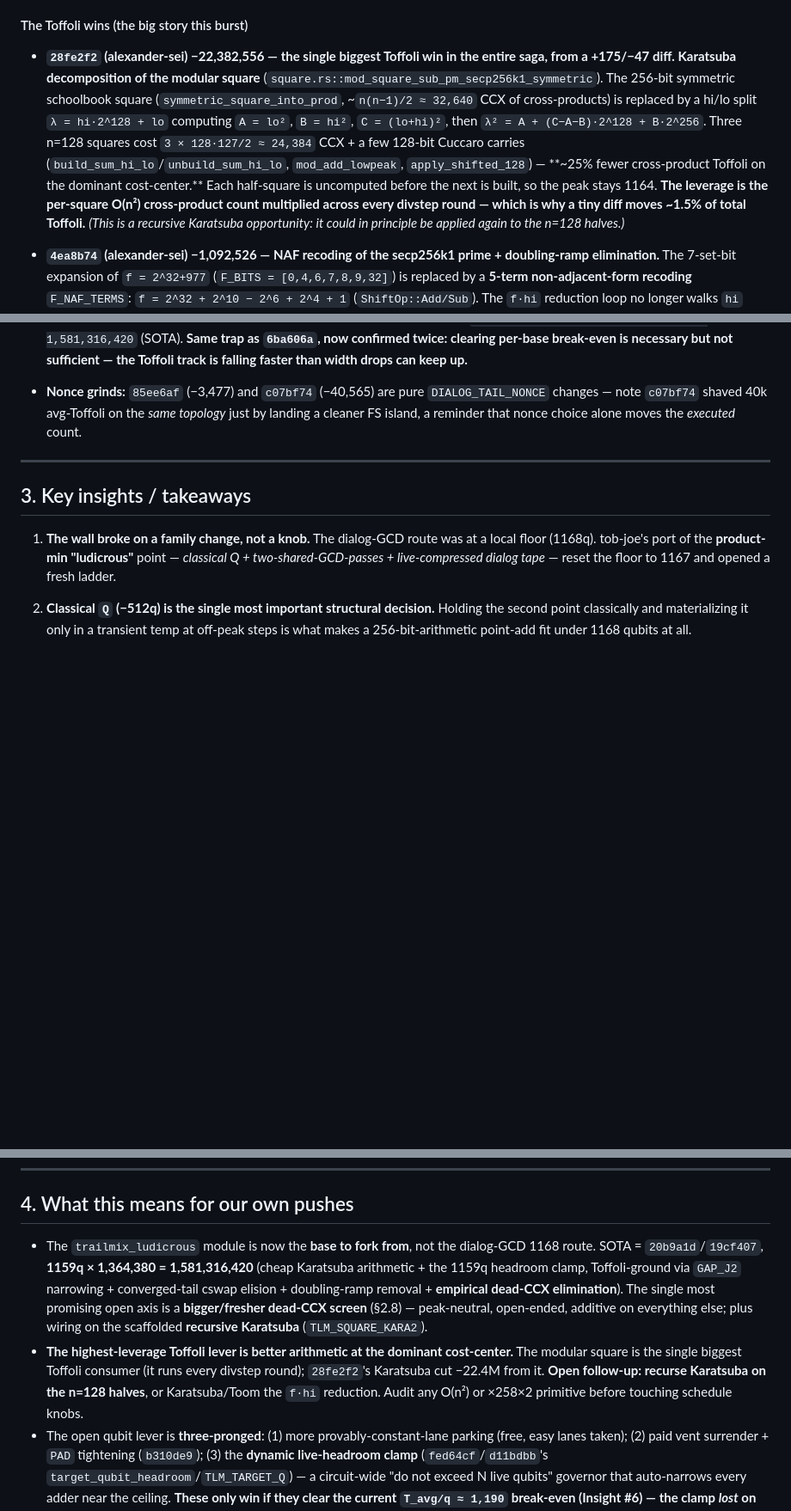
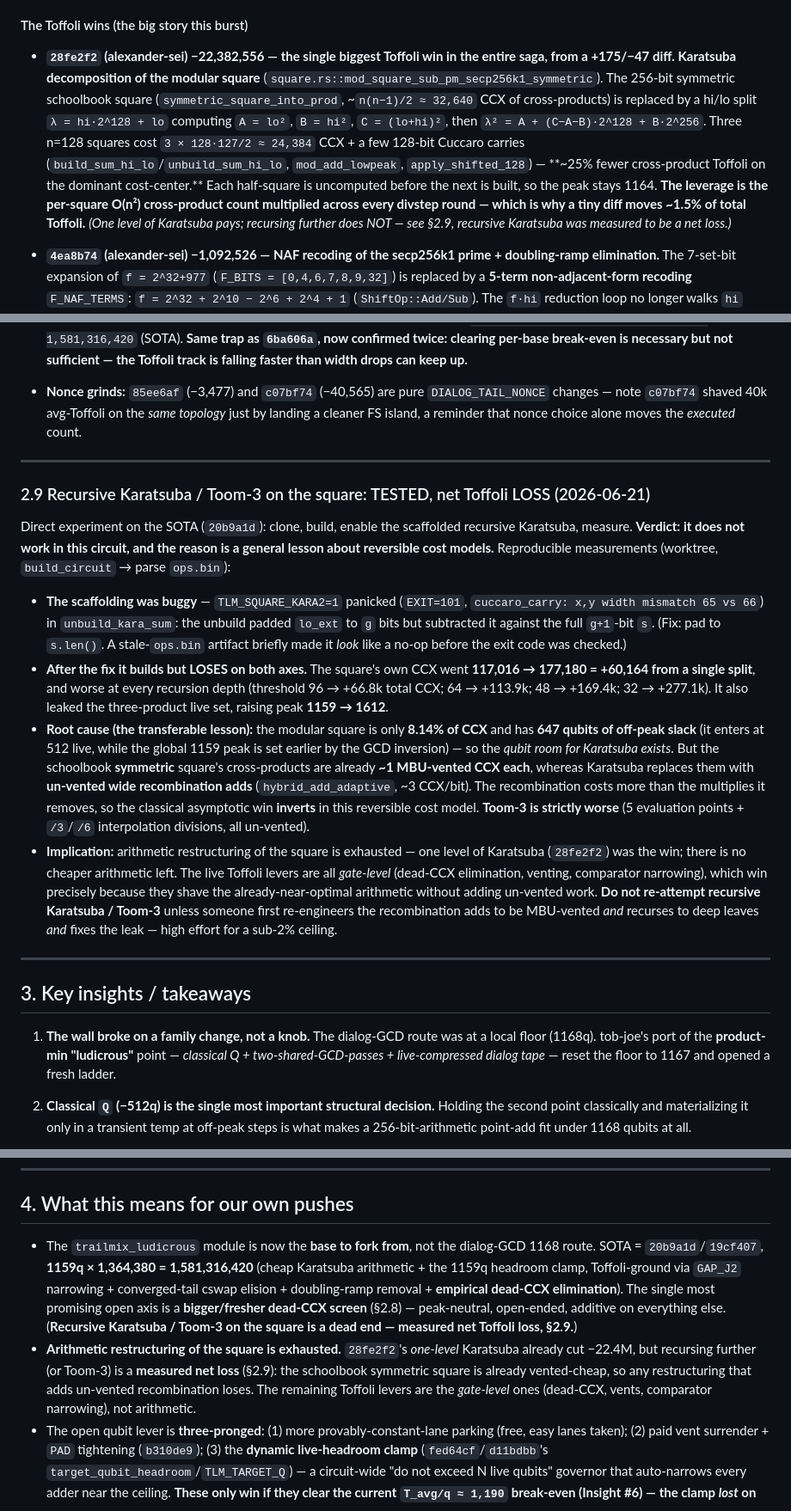
Before and after one commit to jieyilong/ecdsafail_skills, a Markdown page: ecdsafail-circuit-optimization/references/REPORT_1168_wall_revamp.md, 3 parts joined by grey strips. Shown at 86% size. Drawn GitHub-style; blank space fills up the shorter version.

```diff
--- a/ecdsafail-circuit-optimization/references/REPORT_1168_wall_revamp.md
+++ b/ecdsafail-circuit-optimization/references/REPORT_1168_wall_revamp.md
@@ -136,7 +136,7 @@ After the 1163q floor (§2.5), a second wave (`b310de9`→`3df690f`, 6/19 12:50
 
 #### The Toffoli wins (the big story this burst)
 
-- **`28fe2f2` (alexander-sei) −22,382,556 — the single biggest Toffoli win in the entire saga, from a +175/−47 diff.** **Karatsuba decomposition of the modular square** (`square.rs::mod_square_sub_pm_secp256k1_symmetric`). The 256-bit symmetric schoolbook square (`symmetric_square_into_prod`, ~`n(n−1)/2 ≈ 32,640` CCX of cross-products) is replaced by a hi/lo split `λ = hi·2^128 + lo` computing `A = lo²`, `B = hi²`, `C = (lo+hi)²`, then `λ² = A + (C−A−B)·2^128 + B·2^256`. Three n=128 squares cost `3 × 128·127/2 ≈ 24,384` CCX + a few 128-bit Cuccaro carries (`build_sum_hi_lo`/`unbuild_sum_hi_lo`, `mod_add_lowpeak`, `apply_shifted_128`) — **~25% fewer cross-product Toffoli on the dominant cost-center.** Each half-square is uncomputed before the next is built, so the peak stays 1164. **The leverage is the per-square O(n²) cross-product count multiplied across every divstep round — which is why a tiny diff moves ~1.5% of total Toffoli.** *(This is a recursive Karatsuba opportunity: it could in principle be applied again to the n=128 halves.)*
+- **`28fe2f2` (alexander-sei) −22,382,556 — the single biggest Toffoli win in the entire saga, from a +175/−47 diff.** **Karatsuba decomposition of the modular square** (`square.rs::mod_square_sub_pm_secp256k1_symmetric`). The 256-bit symmetric schoolbook square (`symmetric_square_into_prod`, ~`n(n−1)/2 ≈ 32,640` CCX of cross-products) is replaced by a hi/lo split `λ = hi·2^128 + lo` computing `A = lo²`, `B = hi²`, `C = (lo+hi)²`, then `λ² = A + (C−A−B)·2^128 + B·2^256`. Three n=128 squares cost `3 × 128·127/2 ≈ 24,384` CCX + a few 128-bit Cuccaro carries (`build_sum_hi_lo`/`unbuild_sum_hi_lo`, `mod_add_lowpeak`, `apply_shifted_128`) — **~25% fewer cross-product Toffoli on the dominant cost-center.** Each half-square is uncomputed before the next is built, so the peak stays 1164. **The leverage is the per-square O(n²) cross-product count multiplied across every divstep round — which is why a tiny diff moves ~1.5% of total Toffoli.** *(One level of Karatsuba pays; recursing further does NOT — see §2.9, recursive Karatsuba was measured to be a net loss.)*
 
 - **`4ea8b74` (alexander-sei) −1,092,526 — NAF recoding of the secp256k1 prime + doubling-ramp elimination.** The 7-set-bit expansion of `f = 2^32+977` (`F_BITS = [0,4,6,7,8,9,32]`) is replaced by a **5-term non-adjacent-form recoding** `F_NAF_TERMS`: `f = 2^32 + 2^10 − 2^6 + 2^4 + 1` (`ShiftOp::Add/Sub`). The `f·hi` reduction loop no longer walks `hi` with a `mod_double` ramp (+ matched `mod_double_reverse`); it reads `hi` at fixed bit offsets via new `apply_shifted_hi_term`/`mod_add_shifted_low`/`mod_sub_shifted_low` with implicit shifted-in zero low bits (**no pad qubits**). Fewer reduction terms *and* the whole doubling ramp removed.
 
@@ -218,6 +218,17 @@ This wave's headline is **not** a knob or an arithmetic rewrite — it is an **o
 
 ---
 
+### 2.9 Recursive Karatsuba / Toom-3 on the square: TESTED, net Toffoli LOSS (2026-06-21)
+
+Direct experiment on the SOTA (`20b9a1d`): clone, build, enable the scaffolded recursive Karatsuba, measure. **Verdict: it does not work in this circuit, and the reason is a general lesson about reversible cost models.** Reproducible measurements (worktree, `build_circuit` → parse `ops.bin`):
+
+- **The scaffolding was buggy** — `TLM_SQUARE_KARA2=1` panicked (`EXIT=101`, `cuccaro_carry: x,y width mismatch 65 vs 66`) in `unbuild_kara_sum`: the unbuild padded `lo_ext` to `g` bits but subtracted it against the full `g+1`-bit `s`. (Fix: pad to `s.len()`. A stale-`ops.bin` artifact briefly made it *look* like a no-op before the exit code was checked.)
+- **After the fix it builds but LOSES on both axes.** The square's own CCX went **117,016 → 177,180 = +60,164 from a single split**, and worse at every recursion depth (threshold 96 → +66.8k total CCX; 64 → +113.9k; 48 → +169.4k; 32 → +277.1k). It also leaked the three-product live set, raising peak **1159 → 1612**.
+- **Root cause (the transferable lesson):** the modular square is only **8.14% of CCX** and has **647 qubits of off-peak slack** (it enters at 512 live, while the global 1159 peak is set earlier by the GCD inversion) — so the *qubit room for Karatsuba exists*. But the schoolbook **symmetric** square's cross-products are already **~1 MBU-vented CCX each**, whereas Karatsuba replaces them with **un-vented wide recombination adds** (`hybrid_add_adaptive`, ~3 CCX/bit). The recombination costs more than the multiplies it removes, so the classical asymptotic win **inverts** in this reversible cost model. **Toom-3 is strictly worse** (5 evaluation points + `/3`/`/6` interpolation divisions, all un-vented).
+- **Implication:** arithmetic restructuring of the square is exhausted — one level of Karatsuba (`28fe2f2`) was the win; there is no cheaper arithmetic left. The live Toffoli levers are all *gate-level* (dead-CCX elimination, venting, comparator narrowing), which win precisely because they shave the already-near-optimal arithmetic without adding un-vented work. **Do not re-attempt recursive Karatsuba / Toom-3** unless someone first re-engineers the recombination adds to be MBU-vented *and* recurses to deep leaves *and* fixes the leak — high effort for a sub-2% ceiling.
+
+---
+
 ## 3. Key insights / takeaways
 
 1. **The wall broke on a family change, not a knob.** The dialog-GCD route was at a local floor (1168q). tob-joe's port of the **product-min "ludicrous"** point — *classical Q + two-shared-GCD-passes + live-compressed dialog tape* — reset the floor to 1167 and opened a fresh ladder.
@@ -237,8 +248,8 @@ This wave's headline is **not** a knob or an arithmetic rewrite — it is an **o
 ---
 
 ## 4. What this means for our own pushes
-- The `trailmix_ludicrous` module is now the **base to fork from**, not the dialog-GCD 1168 route. SOTA = `20b9a1d`/`19cf407`, **1159q × 1,364,380 = 1,581,316,420** (cheap Karatsuba arithmetic + the 1159q headroom clamp, Toffoli-ground via `GAP_J2` narrowing + converged-tail cswap elision + doubling-ramp removal + **empirical dead-CCX elimination**). The single most promising open axis is a **bigger/fresher dead-CCX screen** (§2.8) — peak-neutral, open-ended, additive on everything else; plus wiring on the scaffolded **recursive Karatsuba** (`TLM_SQUARE_KARA2`).
-- **The highest-leverage Toffoli lever is better arithmetic at the dominant cost-center.** The modular square is the single biggest Toffoli consumer (it runs every divstep round); `28fe2f2`'s Karatsuba cut −22.4M from it. **Open follow-up: recurse Karatsuba on the n=128 halves**, or Karatsuba/Toom the `f·hi` reduction. Audit any O(n²) or ×258×2 primitive before touching schedule knobs.
+- The `trailmix_ludicrous` module is now the **base to fork from**, not the dialog-GCD 1168 route. SOTA = `20b9a1d`/`19cf407`, **1159q × 1,364,380 = 1,581,316,420** (cheap Karatsuba arithmetic + the 1159q headroom clamp, Toffoli-ground via `GAP_J2` narrowing + converged-tail cswap elision + doubling-ramp removal + **empirical dead-CCX elimination**). The single most promising open axis is a **bigger/fresher dead-CCX screen** (§2.8) — peak-neutral, open-ended, additive on everything else. (**Recursive Karatsuba / Toom-3 on the square is a dead end — measured net Toffoli loss, §2.9.**)
+- **Arithmetic restructuring of the square is exhausted.** `28fe2f2`'s *one-level* Karatsuba already cut −22.4M, but recursing further (or Toom-3) is a **measured net loss** (§2.9): the schoolbook symmetric square is already vented-cheap, so any restructuring that adds un-vented recombination loses. The remaining Toffoli levers are the *gate-level* ones (dead-CCX, vents, comparator narrowing), not arithmetic.
 - The open qubit lever is **three-pronged**: (1) more provably-constant-lane parking (free, easy lanes taken); (2) paid vent surrender + `PAD` tightening (`b310de9`); (3) the **dynamic live-headroom clamp** (`fed64cf`/`d11bdbb`'s `target_qubit_headroom`/`TLM_TARGET_Q`) — a circuit-wide "do not exceed N live qubits" governor that auto-narrows every adder near the ceiling. **These only win if they clear the current `T_avg/q ≈ 1,190` break-even (Insight #6) — the clamp *lost* on the expensive-square base but *won* on the Karatsuba base (~20 Toffoli/qubit), which is the SOTA. Re-test it each time the arithmetic gets cheaper.**
 - The open Toffoli lever is **extending the constprop/affine post-pass** (deeper `CONSTPROP_MAX_ITERS` fixpoints already yielded), the **carry-layout search**, and **fold-vent counts** (`LUD_EXTRA_FOLD_VENTS`).
 - The `DIALOG_TAIL_NONCE` grind is a cheap, score-positive search any of us can run (offline island tooling, not part of the scored gate count). Every structural change re-rolls the FS island, so it needs a fresh clean-nonce hunt.
```
Also changed, not shown: other parts of ecdsafail-circuit-optimization/references/REPORT_1168_wall_revamp.md (+1 -1 lines), ecdsafail-circuit-optimization/SKILL.md (+16 -5 lines).
